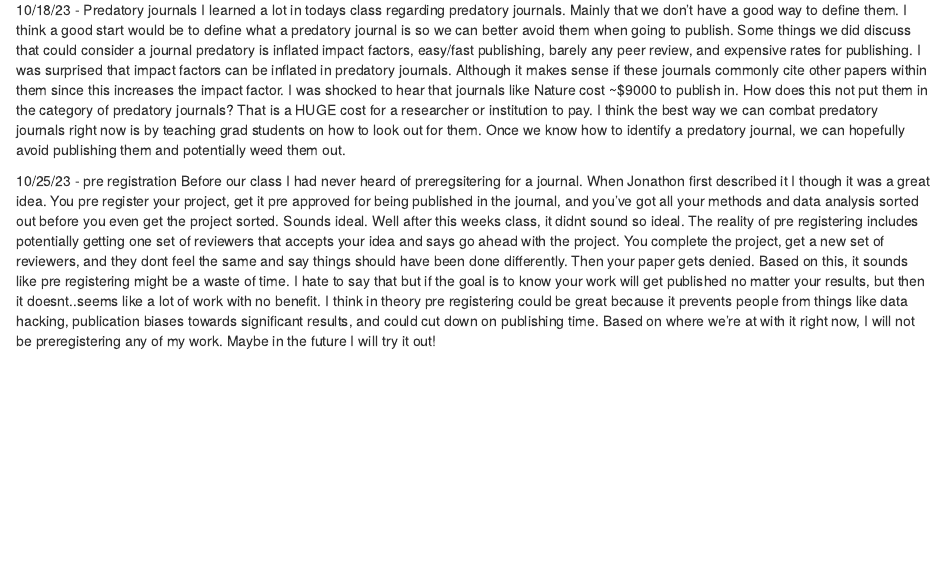
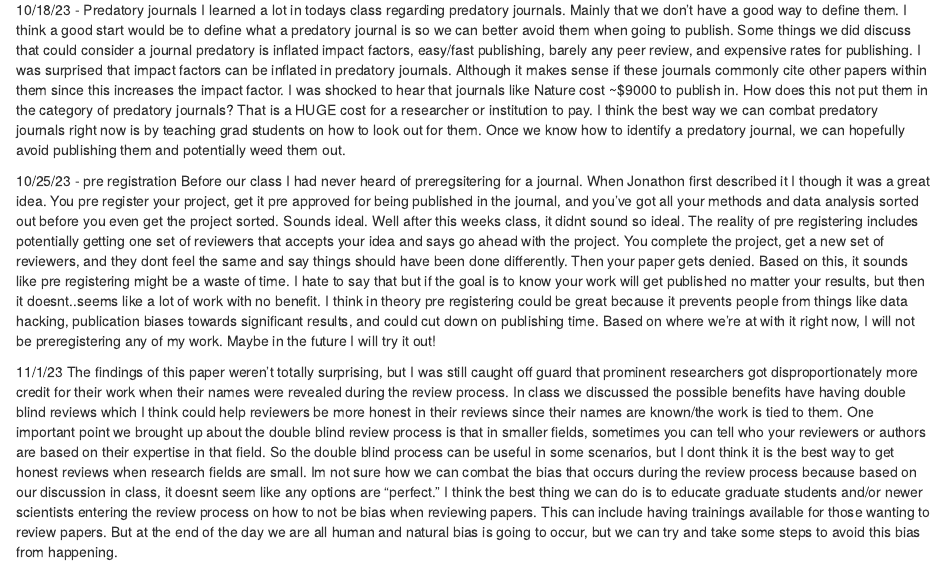
Before and after one commit to nicoletripp/Tools_7970, an R Markdown document (Class_Journal.Rmd): the page in a window 1100 px wide, from 1830 px down. Rendered offline with R 4.5, knitr and Pandoc, with nearby package versions.

Commit message:
Add files via upload

```diff
--- a/Class_Journal.Rmd
+++ b/Class_Journal.Rmd
@@ -60,3 +60,7 @@ I learned a lot in todays class regarding predatory journals. Mainly that we don
 
 10/25/23 - pre registration
 Before our class I had never heard of preregsitering for a journal. When Jonathon first described it I though it was a great idea. You pre register your project, get it pre approved for being published in the journal, and you've got all your methods and data analysis sorted out before you even get the project sorted. Sounds ideal. Well after this weeks class, it didnt sound so ideal. The reality of pre registering includes potentially getting one set of reviewers that accepts your idea and says go ahead with the project. You complete the project, get a new set of reviewers, and they dont feel the same and say things should have been done differently. Then your paper gets denied. Based on this, it sounds like pre registering might be a waste of time. I hate to say that but if the goal is to know your work will get published no matter your results, but then it doesnt..seems like a lot of work with no benefit. I think in theory pre registering could be great because it prevents people from things like data hacking, publication biases towards significant results, and could cut down on publishing time. Based on where we're at with it right now, I will not be preregistering any of my work. Maybe in the future I will try it out!
+
+
+11/1/23
+The findings of this paper weren't totally surprising, but I was still caught off guard that prominent researchers got disproportionately more credit for their work when their names were revealed during the review process. In class we discussed the possible benefits have having double blind reviews which I think could help reviewers be more honest in their reviews since their names are known/the work is tied to them. One important point we brought up about the double blind review process is that in smaller fields, sometimes you can tell who your reviewers or authors are based on their expertise in that field. So the double blind process can be useful in some scenarios, but I dont think it is the best way to get honest reviews when research fields are small. Im not sure how we can combat the bias that occurs during the review process because based on our discussion in class, it doesnt seem like any options are "perfect." I think the best thing we can do is to educate graduate students and/or newer scientists entering the review process on how to not be bias when reviewing papers. This can include having trainings available for those wanting to review papers. But at the end of the day we are all human and natural bias is going to occur, but we can try and take some steps to avoid this bias from happening.
```
